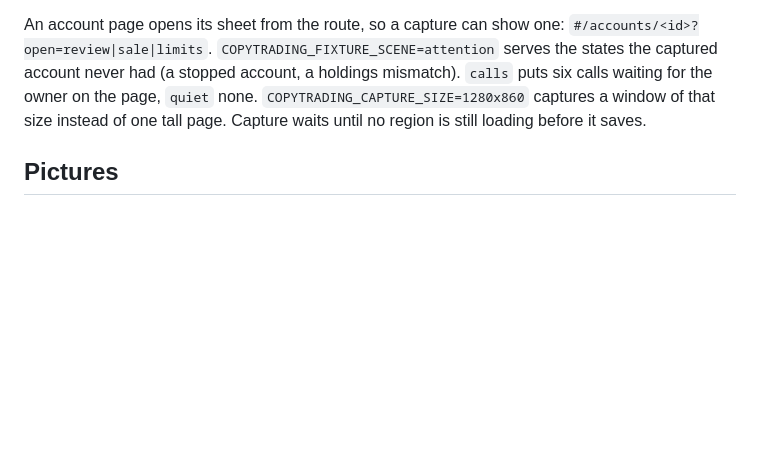
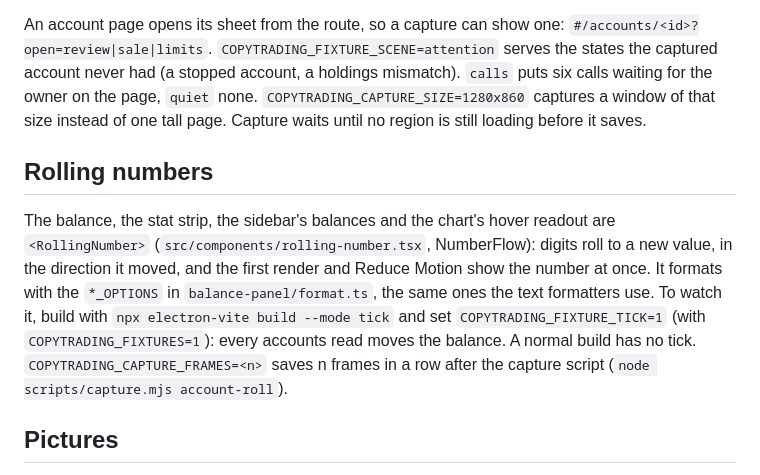
Before and after one commit to YZXBiz/copytrading, a Markdown page: desktop/README.md, the part around the change. Rendered like a GitHub page; blank space fills up the shorter version.

```diff
--- a/desktop/README.md
+++ b/desktop/README.md
@@ -157,6 +157,15 @@ An account page opens its sheet from the route, so a capture can show one: `#/ac
 mismatch). `calls` puts six calls waiting for the owner on the page, `quiet` none. `COPYTRADING_CAPTURE_SIZE=1280x860` captures a window
 of that size instead of one tall page. Capture waits until no region is still loading before it saves.
 
+## Rolling numbers
+
+The balance, the stat strip, the sidebar's balances and the chart's hover readout are `<RollingNumber>`
+(`src/components/rolling-number.tsx`, NumberFlow): digits roll to a new value, in the direction it moved, and the first
+render and Reduce Motion show the number at once. It formats with the `*_OPTIONS` in `balance-panel/format.ts`, the same
+ones the text formatters use. To watch it, build with `npx electron-vite build --mode tick` and set
+`COPYTRADING_FIXTURE_TICK=1` (with `COPYTRADING_FIXTURES=1`): every accounts read moves the balance. A normal build has no
+tick. `COPYTRADING_CAPTURE_FRAMES=<n>` saves n frames in a row after the capture script (`node scripts/capture.mjs account-roll`).
+
 ## Pictures
 
 A post's captured pictures reach the page as `ct-picture://<evidence_id>` (`electron/main/pictures.ts`). Main notes each
```
Also changed, not shown: docs/number-roll-strip.png (added), 11 other files.
